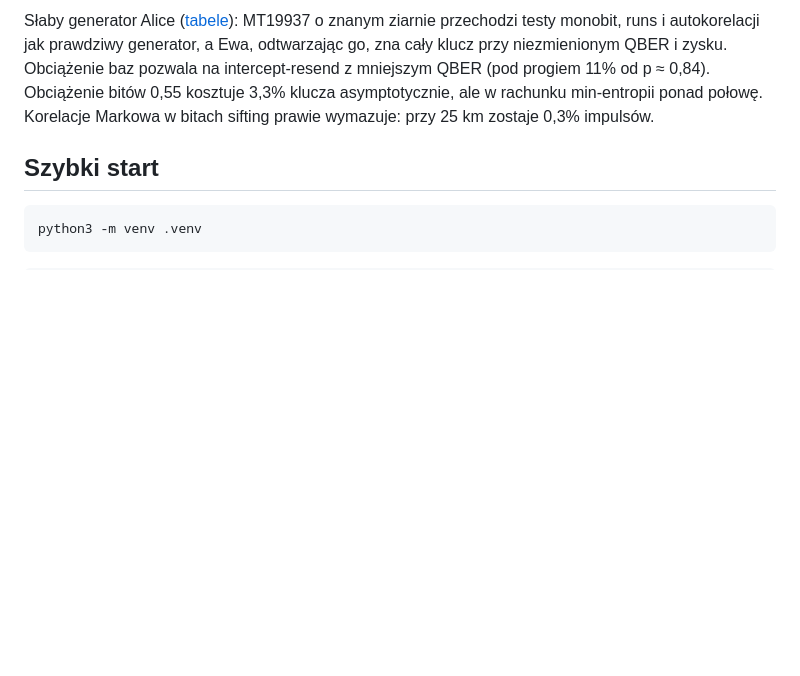
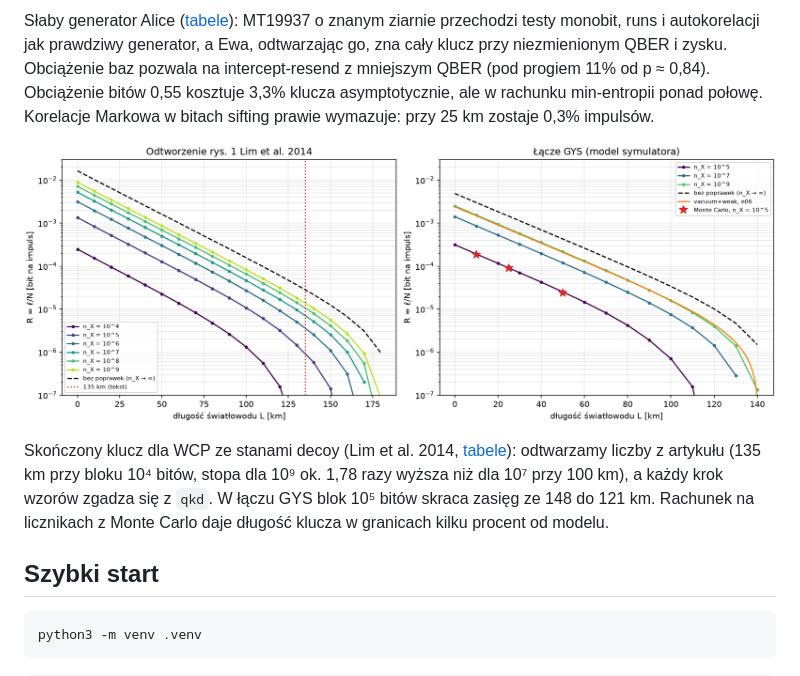
Before and after one commit to Shertie/BB84-Attack-Sim, a Markdown page: README.md, the part around the change. Drawn GitHub-style; pictures changed too: figures/e14_finite_key_decoy.png (added); blank space fills up the shorter version.

````diff
--- a/README.md
+++ b/README.md
@@ -76,6 +76,10 @@ Atak Trojan horse ([tabele](figures/e12_trojan_horse.md)): odtwarzamy liczby Gis
 
 Słaby generator Alice ([tabele](figures/e13_weak_rng.md)): MT19937 o znanym ziarnie przechodzi testy monobit, runs i autokorelacji jak prawdziwy generator, a Ewa, odtwarzając go, zna cały klucz przy niezmienionym QBER i zysku. Obciążenie baz pozwala na intercept-resend z mniejszym QBER (pod progiem 11% od p ≈ 0,84). Obciążenie bitów 0,55 kosztuje 3,3% klucza asymptotycznie, ale w rachunku min-entropii ponad połowę. Korelacje Markowa w bitach sifting prawie wymazuje: przy 25 km zostaje 0,3% impulsów.
 
+![Skończony klucz z decoy](figures/e14_finite_key_decoy.png)
+
+Skończony klucz dla WCP ze stanami decoy (Lim et al. 2014, [tabele](figures/e14_finite_key_decoy.md)): odtwarzamy liczby z artykułu (135 km przy bloku 10⁴ bitów, stopa dla 10⁹ ok. 1,78 razy wyższa niż dla 10⁷ przy 100 km), a każdy krok wzorów zgadza się z `qkd`. W łączu GYS blok 10⁵ bitów skraca zasięg ze 148 do 121 km. Rachunek na licznikach z Monte Carlo daje długość klucza w granicach kilku procent od modelu.
+
 ## Szybki start
 
 ```bash
````
Also changed, not shown: CHANGELOG.md (+10 -0 lines), docs/model.md (+3 -1 lines), figures/e14_finite_key_decoy.md (added, +32 -0 lines), 11 other files.
